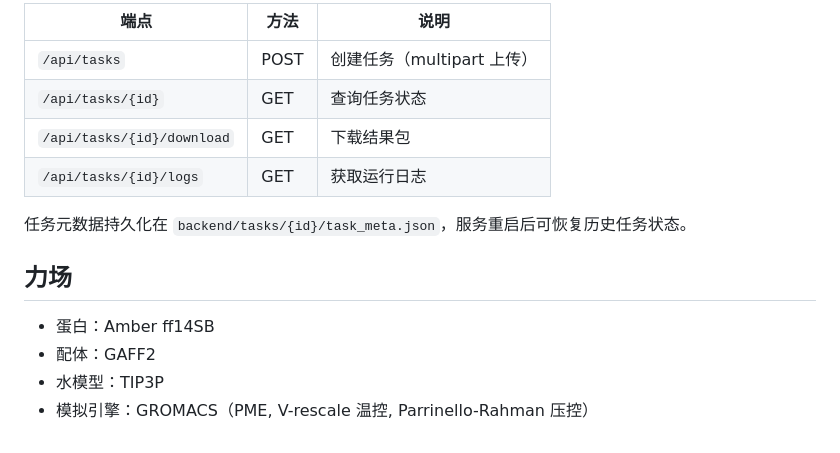
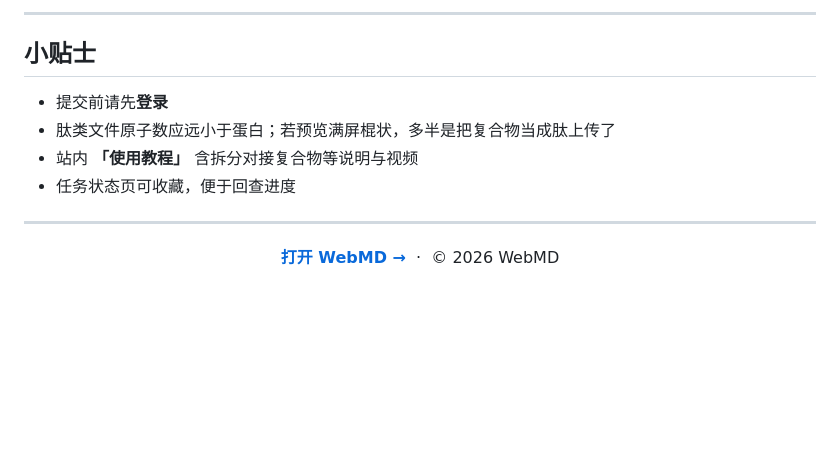
Before and after one commit to xinyuren-bio/WebMd, a Markdown page: README.md, the part around one of its changes. Rendered like a GitHub page; blank space fills up the shorter version.

```diff
--- a/README.md
+++ b/README.md
@@ -120,16 +125,17 @@ GMX=/usr/local/gromacs/bin/gmx bash run_md.sh
 
-| 端点 | 方法 | 说明 |
-|------|------|------|
-| `/api/tasks` | POST | 创建任务（multipart 上传） |
-| `/api/tasks/{id}` | GET | 查询任务状态 |
-| `/api/tasks/{id}/download` | GET | 下载结果包 |
-| `/api/tasks/{id}/logs` | GET | 获取运行日志 |
+---
 
-任务元数据持久化在 `backend/tasks/{id}/task_meta.json`，服务重启后可恢复历史任务状态。
+## 小贴士
 
-## 力场
+- 提交前请先**登录**
+- 肽类文件原子数应远小于蛋白；若预览满屏棍状，多半是把复合物当成肽上传了
+- 站内 **「使用教程」** 含拆分对接复合物等说明与视频
+- 任务状态页可收藏，便于回查进度
 
-- 蛋白：Amber ff14SB
-- 配体：GAFF2
-- 水模型：TIP3P
-- 模拟引擎：GROMACS（PME, V-rescale 温控, Parrinello-Rahman 压控）
+---
+
+<p align="center">
+  <a href="http://8.219.168.5:8000/"><strong>打开 WebMD →</strong></a>
+  &nbsp;·&nbsp;
+  © 2026 WebMD
+</p>
```
Also changed, not shown: other parts of README.md (+100 -95 lines).
